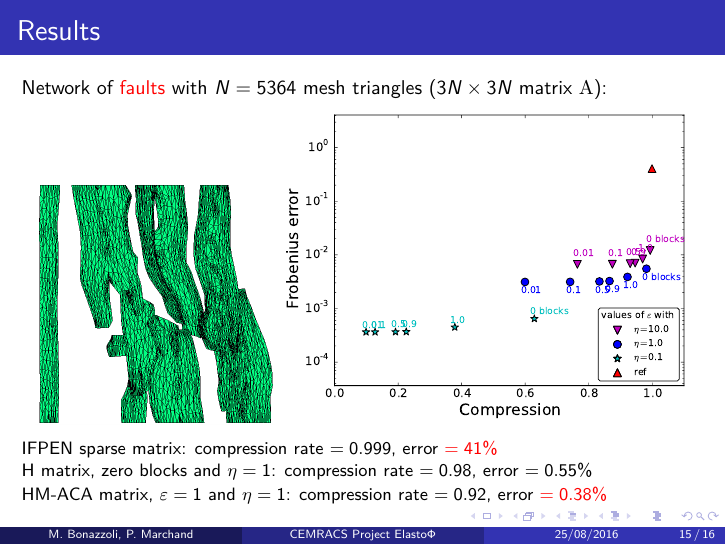
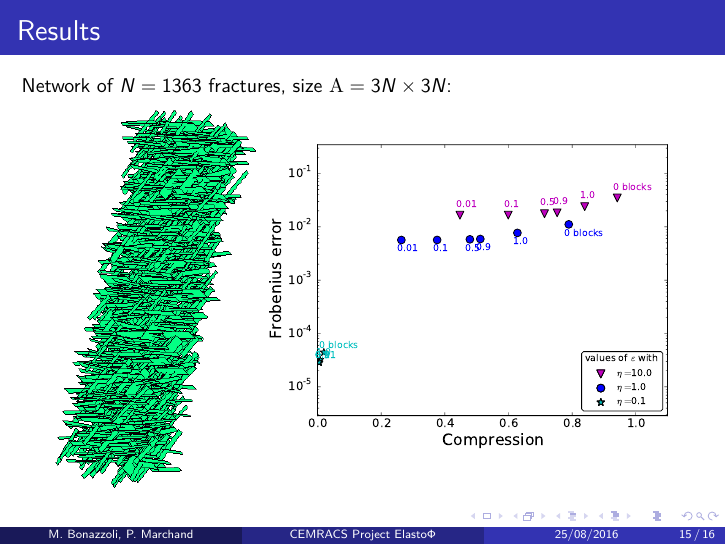
Before and after one commit to xclaeys/ElastoPhi, LaTeX slides (latex/slides/expose.tex, which reads latex/slides/texte.tex): page 18 of 20. Compiled offline with pdfLaTeX.

Commit message:
more results for completeness

```diff
--- a/latex/slides/texte.tex
+++ b/latex/slides/texte.tex
@@ -405,7 +406,7 @@ HM-ACA matrix, $\varepsilon=1$ and $\eta=1$: compression rate $=0.92$, error \al
 
 \small
 
-Network of \alert{faults} with $N=2700$ mesh triangles ($3N\times 3N$ matrix $\mA$):
+Network of $N=2700$ fractures, size $\mA=3N\times 3N$:
 \vspace{-5pt}
 \begin{figure}
 \centering
@@ -426,22 +427,18 @@ Network of \alert{faults} with $N=2700$ mesh triangles ($3N\times 3N$ matrix $\m
 
 \small
 
-Network of \alert{faults} with $N=5364$ mesh triangles ($3N\times 3N$ matrix $\mA$):
+Network of $N=1363$ fractures, size $\mA=3N\times 3N$:
 \vspace{-5pt}
 \begin{figure}
 \centering
-\includegraphics[width=.35\textwidth]{../images/visu_maillage5364FracsTriangles.png}
-\includegraphics[width=.6\textwidth]{../images/graphe_compasparse_output_compression_18_08_2016matrice5364FracsTriangles.pdf}
+\begin{minipage}[c]{.3\linewidth}
+\includegraphics[width=\textwidth]{../images/visu_maillage1363Fracs.png}
+\end{minipage}
+\begin{minipage}[c]{.6\linewidth}
+\includegraphics[width=\textwidth]{../images/graphe_compare_output_compression_18_08_2016matrice1363Fracs.pdf}
+\end{minipage}
 \end{figure}
 
-\vspace{-5pt}
-{\footnotesize
-IFPEN sparse matrix: compression rate $=0.999$, error \alert{$=41\%$}
-
-H matrix, zero blocks and $\eta=1$: compression rate $=0.98$, error $=0.55\%$
-
-HM-ACA matrix, $\varepsilon=1$ and $\eta=1$: compression rate $=0.92$, error \alert{$=0.38\%$}
-}
 
 \end{frame}
 
```
Also changed, not shown: latex/slides/texte.tex (7 more changed lines).
